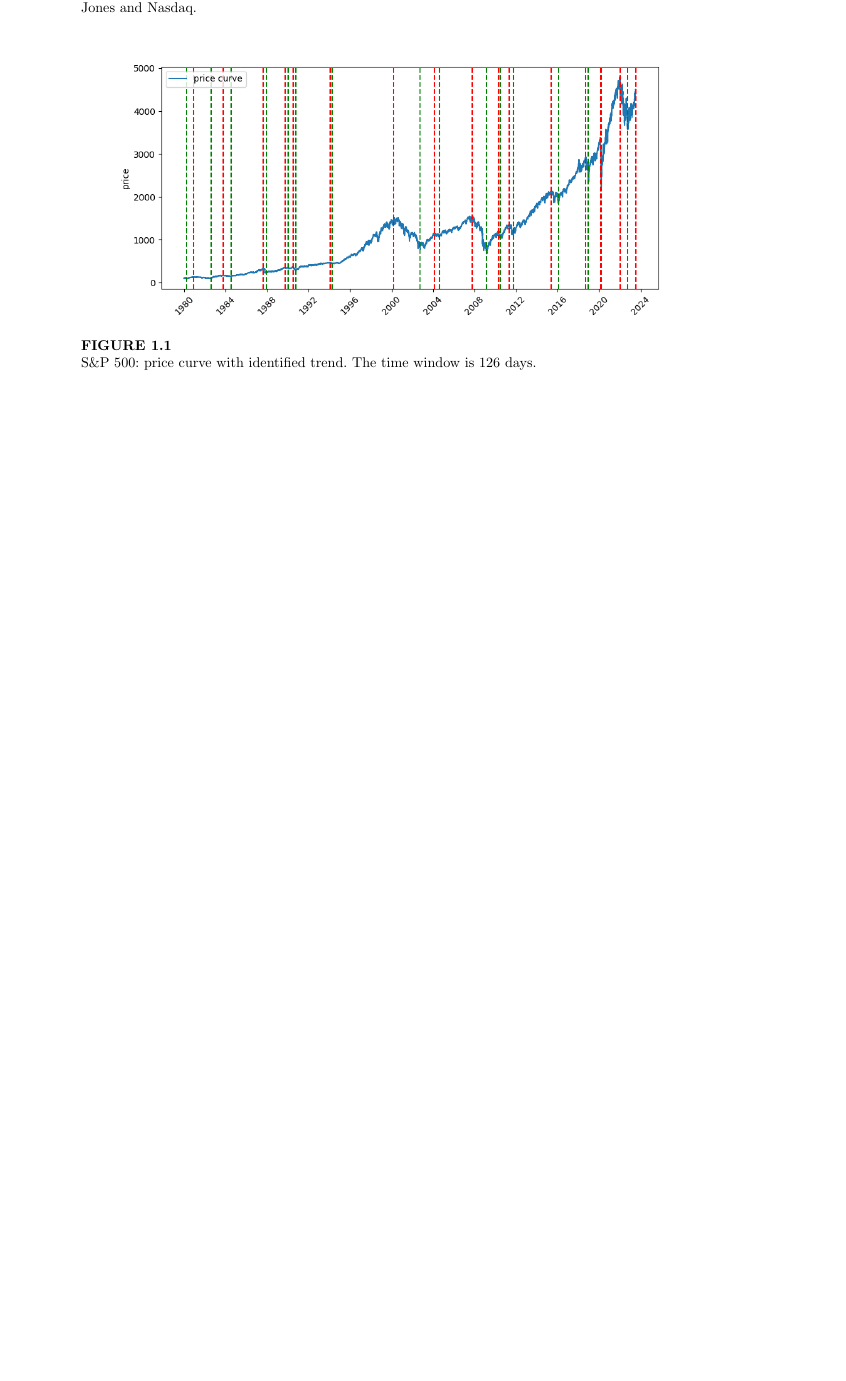
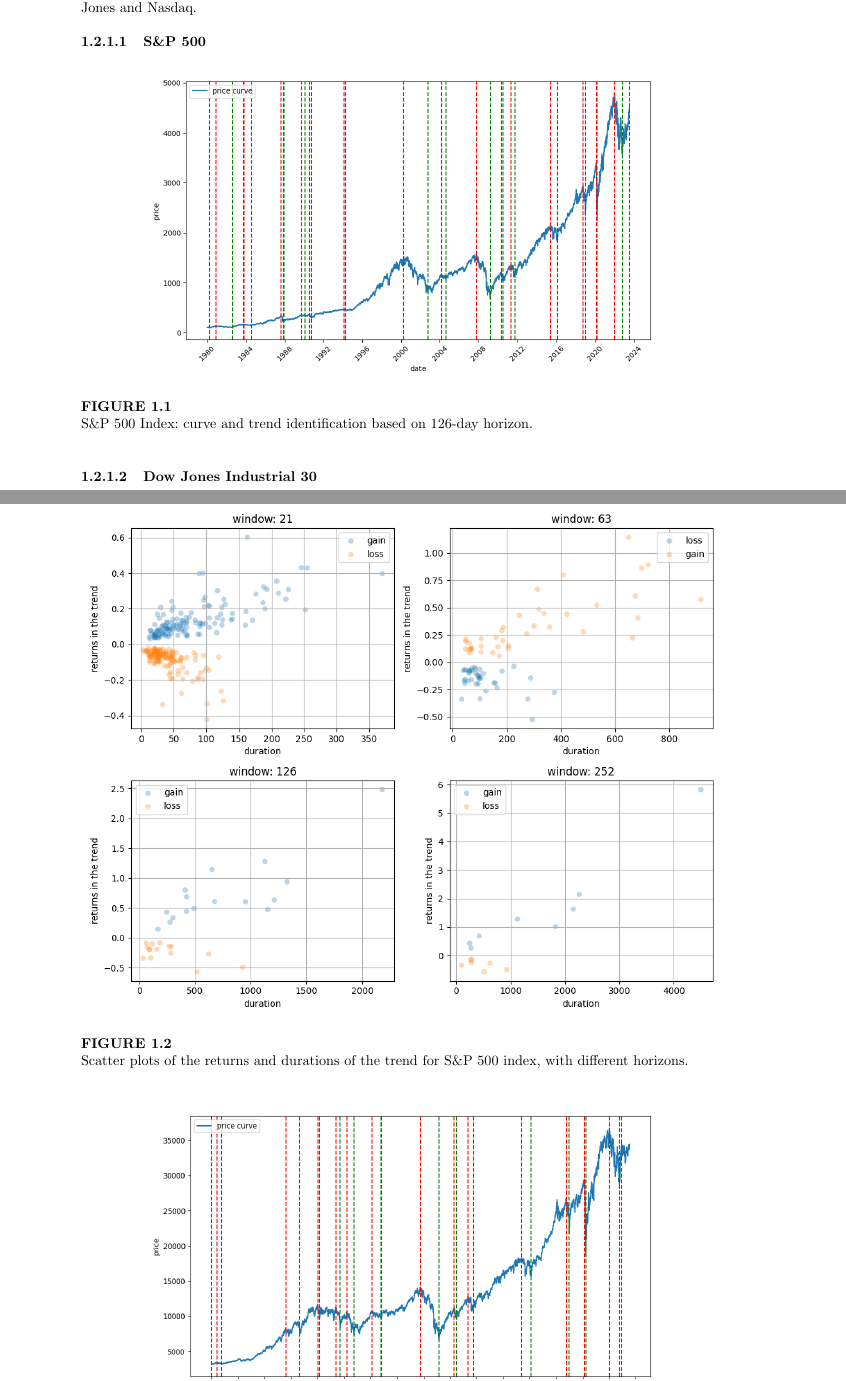
Before and after one commit to Zwartje/InvestmentToolV2, a LaTeX document (methodology/Main.tex, which reads methodology/chapters/chapter1/Trend_Identification.tex): part of page 8 of 14 before the commit and two parts of pages 8 and 9 of 16 after it, the two joined at a grey line, cut so that both start at the same text, the shorter picture padded with empty space. The pictures show the PDF file methodology/Main.pdf that the author committed with the source.

```diff
--- a/methodology/chapters/chapter1/Trend_Identification.tex
+++ b/methodology/chapters/chapter1/Trend_Identification.tex
@@ -84,9 +84,35 @@
 
 We first look at the stock market in the U.S.. The 3 most famous indices are examined: S\&P500, Dow Jones and Nasdaq.
 
+\subsubsection{S\&P 500}
+
 \begin{figure}[h]
 	\centering
-	\includegraphics[width=1\linewidth]{chapters/chapter1/figures/sp500_curve_126d}
-	\caption{S\&P 500: price curve with identified trend. The time window is 126 days.}
-	\label{fig:sp500curve126d}
+	\includegraphics[width=0.8\linewidth]{chapters/chapter1/figures/curve_GSPC_126D}
+	\caption{S\&P 500 Index: curve and trend identification based on 126-day horizon.}
+	\label{fig:curvegspc126d}
 \end{figure}
+
+\begin{figure}[h]
+	\centering
+	\includegraphics[width=1\linewidth]{chapters/chapter1/figures/scatter_GSPC}
+	\caption{Scatter plots of the returns and durations of the trend for S\&P 500 index, with different horizons.}
+	\label{fig:scattergspc}
+\end{figure}
+
+\subsubsection{Dow Jones Industrial 30}
+
+
+\begin{figure}[h]
+	\centering
+	\includegraphics[width=0.8\linewidth]{chapters/chapter1/figures/curve_DJI_126D}
+	\caption{DJI Index: curve and trend identification based on 126-day horizon.}
+	\label{fig:curvedji126d}
+\end{figure}
+
+\begin{figure}[h]
+	\centering
+	\includegraphics[width=1\linewidth]{chapters/chapter1/figures/scatter_DJI}
+	\caption{Scatter plots of the returns and durations of the trend for DJI index, with different horizons.}
+	\label{fig:scatterdji}
+\end{figure}
```
Also changed, not shown: methodology/Main.pdf, methodology/chapters/chapter1/figures/sp500_curve_126d.png (deleted), methodology/chapters/chapter1/figures/sp500_scatter_126d.png (deleted), methodology/chapters/chapter1/figures/sp500_scatter_21d.png (deleted), methodology/chapters/chapter1/figures/sp500_scatter_252d.png (deleted), methodology/chapters/chapter1/figures/sp500_scatter_63d.png (deleted), 11 other files.
